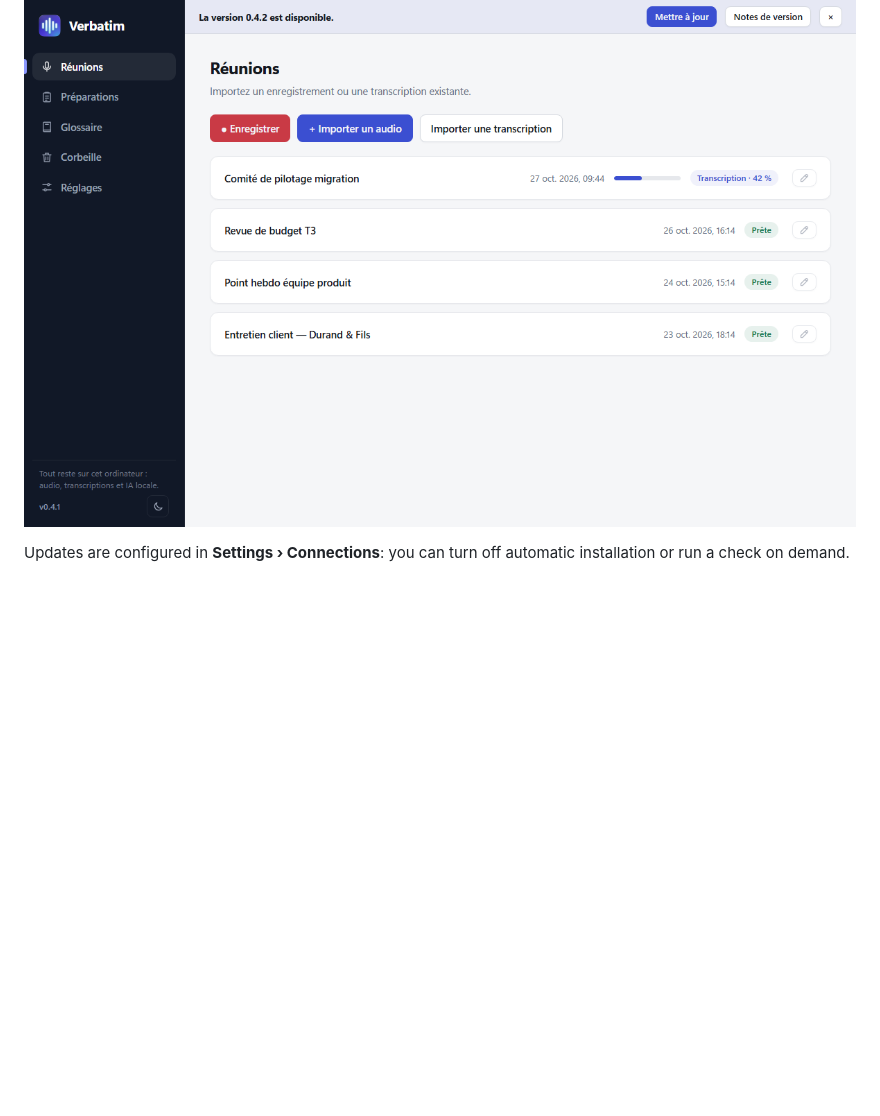
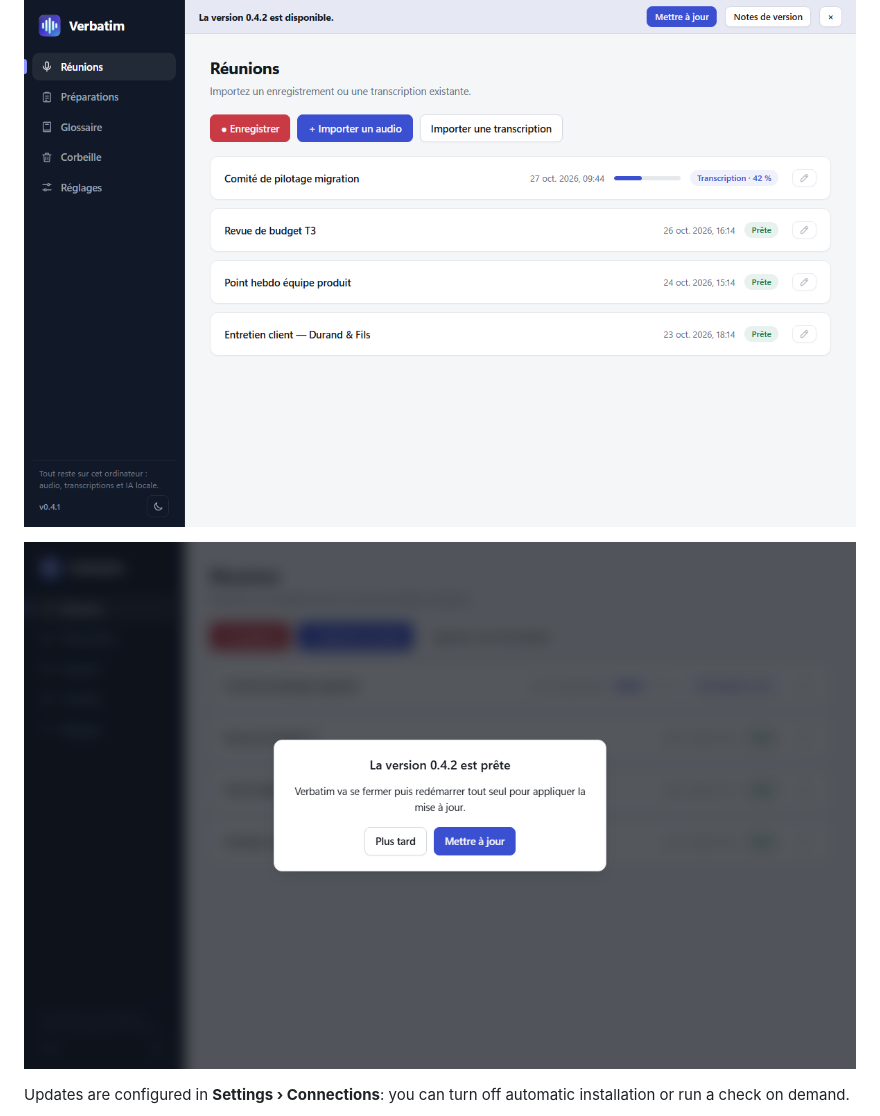
Before and after one commit to Netapick/verbatim, a Markdown page: docs/PRESENTATION.en.md, the part around the change. Drawn GitHub-style; pictures changed too: docs/screenshots/13-mise-a-jour-prete.png (added); blank space fills up the shorter version.

```diff
--- a/docs/PRESENTATION.en.md
+++ b/docs/PRESENTATION.en.md
@@ -100,6 +100,8 @@ The installation **never** starts during a recording, a transcription or report
 
 ![Update banner](screenshots/11-mise-a-jour-banniere.png)
 
+![“Update ready” window](screenshots/13-mise-a-jour-prete.png)
+
 Updates are configured in **Settings › Connections**: you can turn off automatic installation or run a check on demand.
 
 ![Update settings](screenshots/12-mise-a-jour-reglages.png)
```
Also changed, not shown: docs/PRESENTATION.md (+2 -0 lines).
